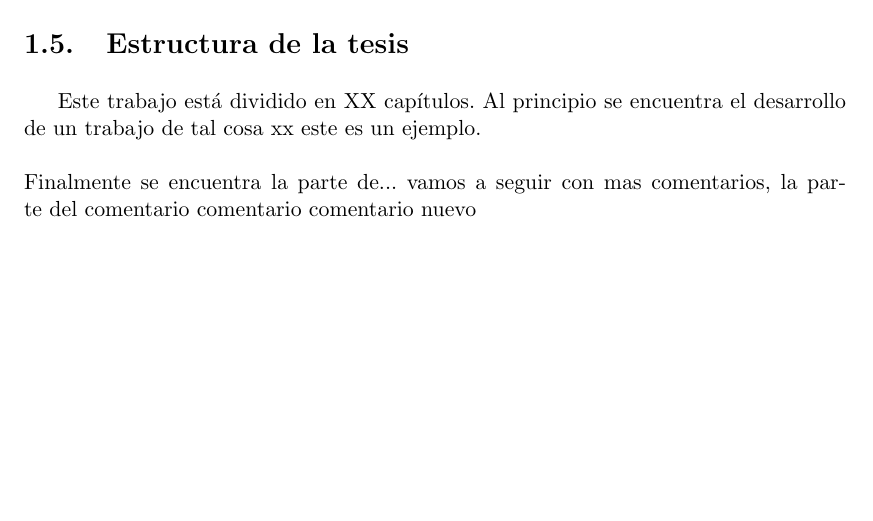
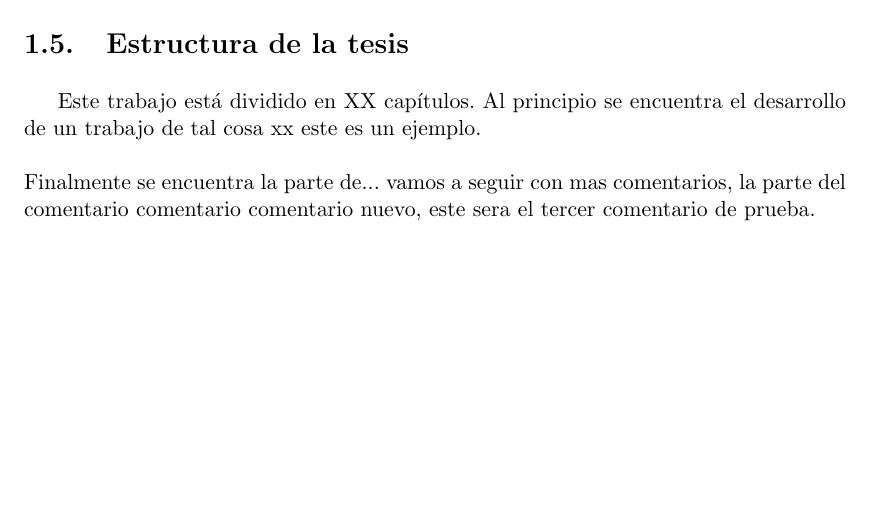
Before and after one commit to itzan1/mi-documento, a LaTeX thesis (tesis.tex, which reads Capitulo1/introduccion.tex): part of page 18 of 37, cut so that both start at the same text. Compiled offline with pdfLaTeX.

Commit message:
tercer comentario
este es la tercera prueba

```diff
--- a/Capitulo1/introduccion.tex
+++ b/Capitulo1/introduccion.tex
@@ -95,4 +95,4 @@ El diseño adecuando de un sistema de generación de alto voltaje nos permite ll
 
 Este trabajo está dividido en XX capítulos. Al principio se encuentra el desarrollo de un trabajo de tal cosa xx este es un ejemplo.
 \\\\
-Finalmente se encuentra la parte de... vamos a seguir con mas comentarios, la parte del comentario comentario comentario nuevo
+Finalmente se encuentra la parte de... vamos a seguir con mas comentarios, la parte del comentario comentario comentario nuevo, este sera el tercer comentario de prueba.
```
Also changed, not shown: tesis.pdf.
